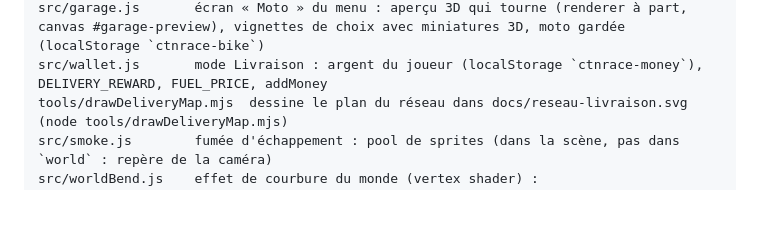
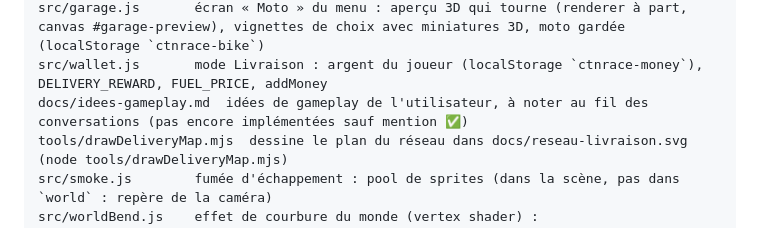
Before and after one commit to Jikolgit/ctnrace, a Markdown page: CLAUDE.md, the part around the change. Drawn GitHub-style; blank space fills up the shorter version.

Commit message:
Fichier des idées de gameplay
Co-Authored-By: Claude Opus 5.5 <noreply@anthropic.com>
Claude-Session: https://claude.ai/code/session_01CYXsi44X6XmP1N5STMLons

```diff
--- a/CLAUDE.md
+++ b/CLAUDE.md
@@ -50,6 +50,7 @@ src/cameraTuner.js  réglage de la caméra en jeu (adresse avec ?camera) : curse
 src/traffic.js      mode Livraison : circulation (20 voitures sur le réseau, virages, priorité aux carrefours), hits()
 src/garage.js       écran « Moto » du menu : aperçu 3D qui tourne (renderer à part, canvas #garage-preview), vignettes de choix avec miniatures 3D, moto gardée (localStorage `ctnrace-bike`)
 src/wallet.js       mode Livraison : argent du joueur (localStorage `ctnrace-money`), DELIVERY_REWARD, FUEL_PRICE, addMoney
+docs/idees-gameplay.md  idées de gameplay de l'utilisateur, à noter au fil des conversations (pas encore implémentées sauf mention ✅)
 tools/drawDeliveryMap.mjs  dessine le plan du réseau dans docs/reseau-livraison.svg (node tools/drawDeliveryMap.mjs)
 src/smoke.js        fumée d'échappement : pool de sprites (dans la scène, pas dans `world` : repère de la caméra)
 src/worldBend.js    effet de courbure du monde (vertex shader) : applyWorldBend(material), bendUniforms
```
Also changed, not shown: docs/idees-gameplay.md (added, +8 -0 lines).
